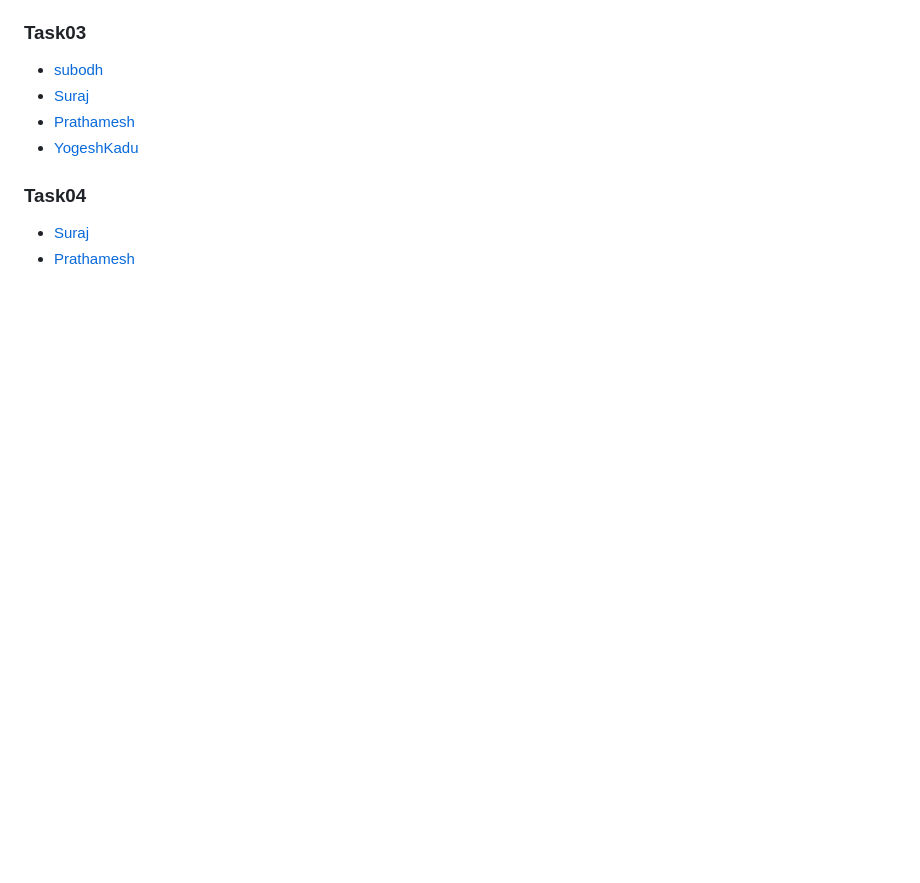
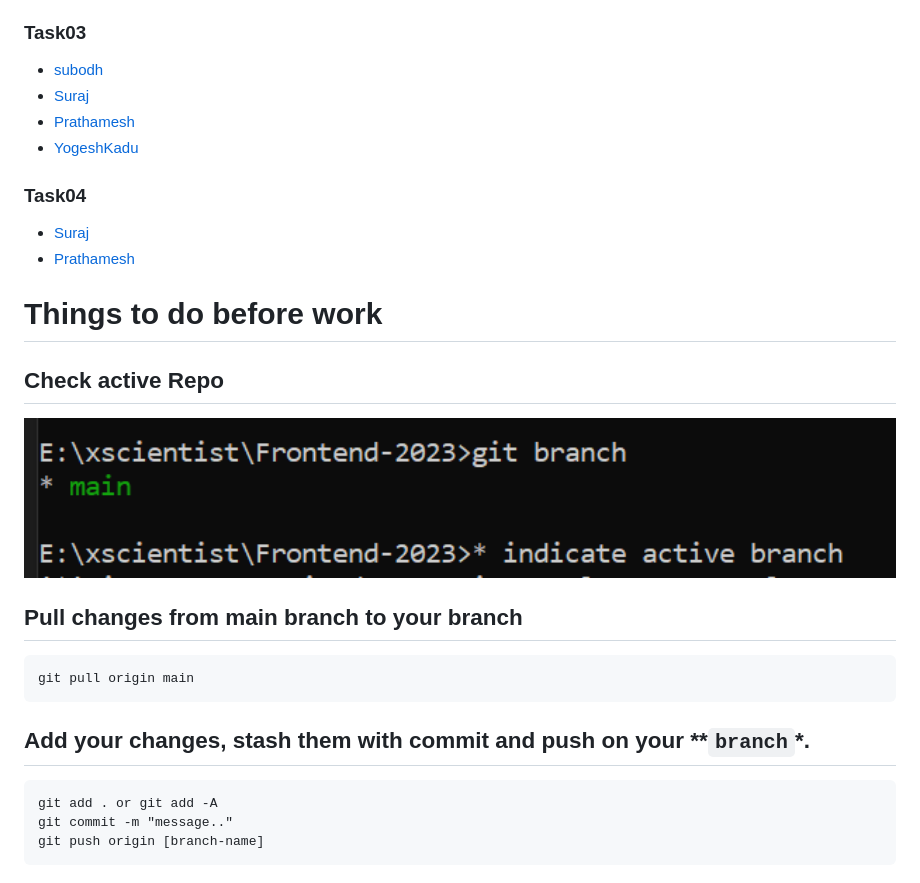
Before and after one commit to xscientisttech/Frontend-2023, a Markdown page: README.md, the part around the change. GitHub-like rendering; pictures changed too: README/image01.PNG (added); blank space fills up the shorter version.

````diff
--- a/README.md
+++ b/README.md
@@ -47,3 +47,24 @@ By adhering to this structure, we can easily track and review your daily task su
 ### Task04
 - [Suraj](https://xscientisttech.github.io/Frontend-2023/suraj/Task04/index.html)
 - [Prathamesh](https://xscientisttech.github.io/Frontend-2023/Prathamesh_Patil/task-4/index.html)
+
+
+# Things to do before work
+## Check active Repo
+<p>
+  <img src="README/image01.PNG" width="1000px">
+</p>
+
+## Pull changes from main branch to your **branch**
+
+```
+git pull origin main
+```
+
+## Add your changes, stash them with commit and push on your **`branch`*.
+
+```
+git add . or git add -A
+git commit -m "message.."
+git push origin [branch-name]
+```
````
